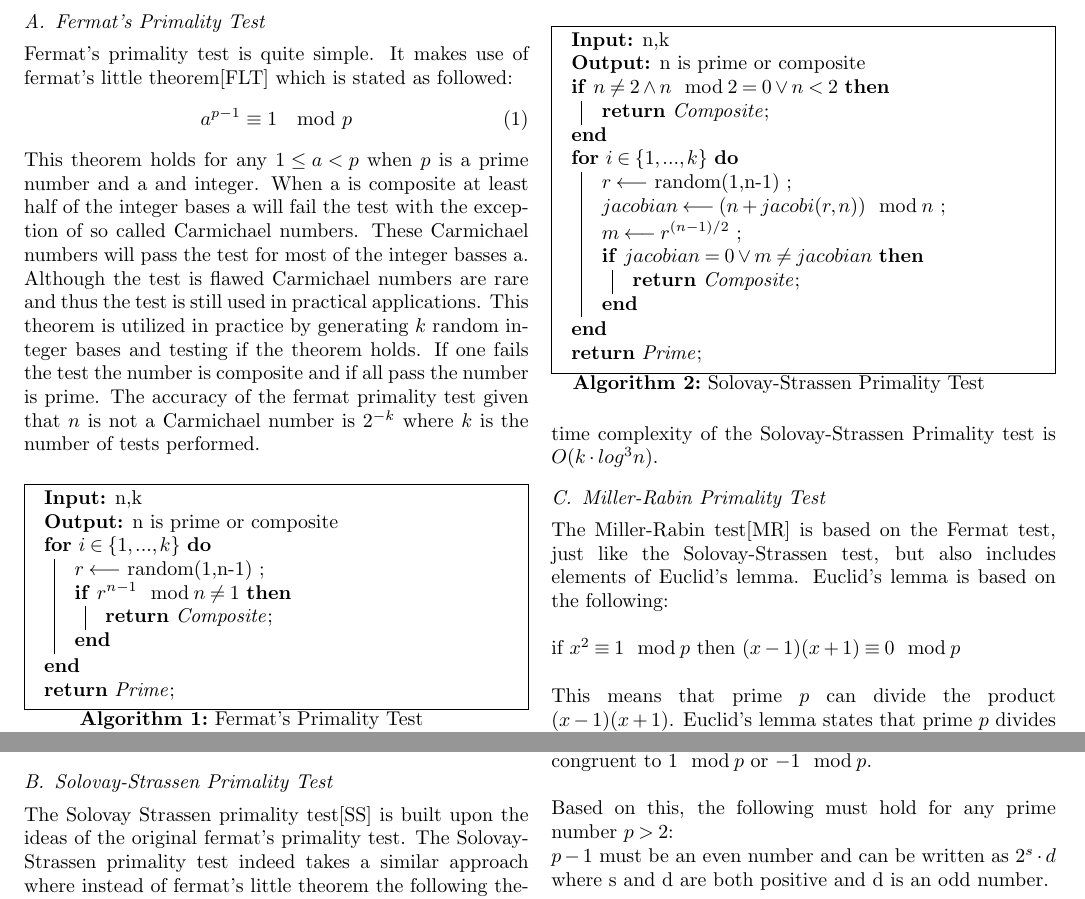
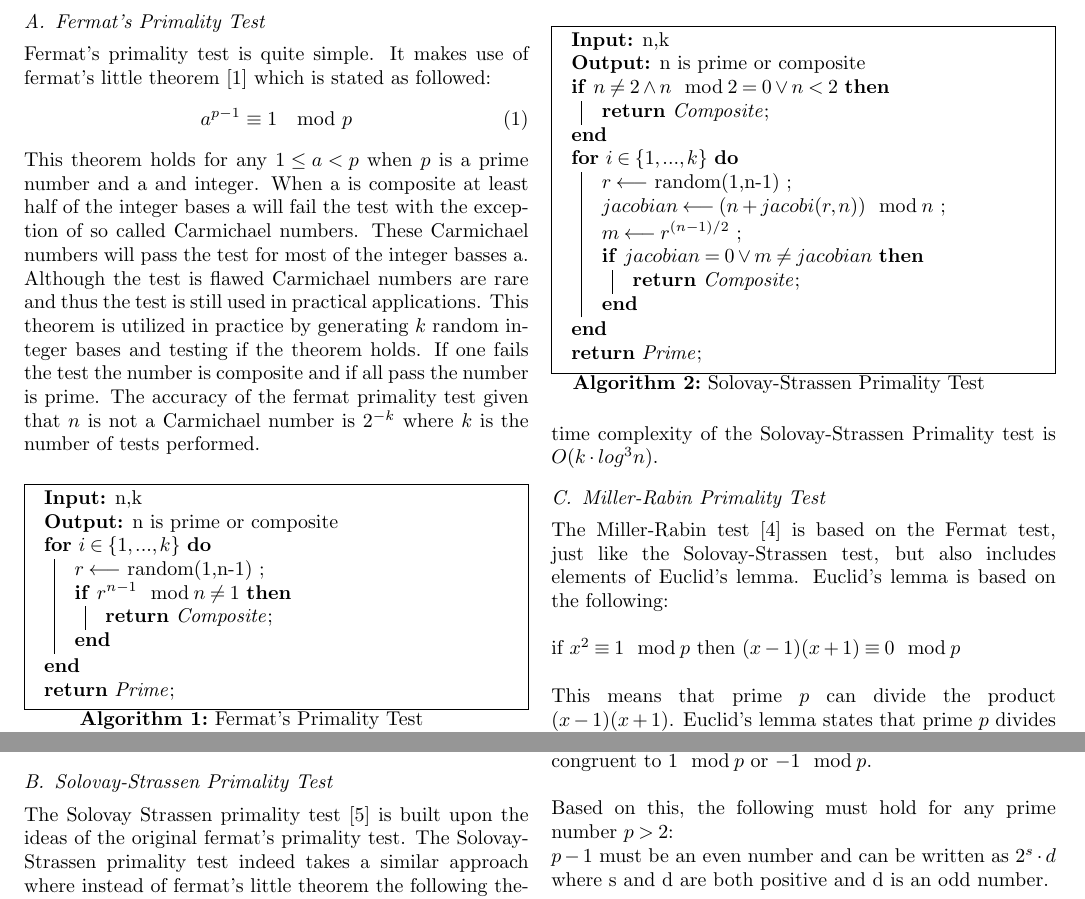
Before and after one commit to samuelaustin/randomized_algorithms_1, a LaTeX paper (latex/report.tex): two parts of page 1 of 8, joined at a grey line, cut so that both start at the same text. Compiled offline with pdfLaTeX.

Commit message:
yehhaaaa

```diff
--- a/latex/report.tex
+++ b/latex/report.tex
@@ -34,7 +34,7 @@ In this paper we compare three one sided Monte Carlo primality testing algorithm
 \end{abstract}
 \section{Introduction}
 \subsection{Fermat's Primality Test}
-Fermat's primality test is quite simple. It makes use of fermat’s little theorem[FLT] which is stated as followed:
+Fermat's primality test is quite simple. It makes use of fermat’s little theorem \cite{FLT} which is stated as followed:
 \begin{equation}
 a^{p-1} \equiv  1 \mod p
 \end{equation}
@@ -54,7 +54,7 @@ This theorem holds for any $1\leq a < p$ when $p$ is a prime number and a and in
  \KwRet{Prime}\;
 \end{algorithm}
 \subsection{Solovay-Strassen Primality Test}
-The Solovay Strassen primality test[SS] is built upon the ideas of the original fermat’s primality test. The Solovay-Strassen primality test indeed takes a similar approach where instead of fermat’s little theorem the following theorem discovered by euler is used:
+The Solovay Strassen primality test \cite{SS} is built upon the ideas of the original fermat’s primality test. The Solovay-Strassen primality test indeed takes a similar approach where instead of fermat’s little theorem the following theorem discovered by euler is used:
 \begin{equation}
 a^{(p-1)/2} \equiv \begin{pmatrix}\frac{a}{b}\end{pmatrix} \mod p
 \end{equation}
@@ -81,7 +81,7 @@ Were (a/b) is called the jacobi symbol. This theorem will always hold for any ba
 \end{algorithm}
 The run time complexity of the Solovay-Strassen Primality test is $O(k \cdot log^3 n)$.
 \subsection{Miller-Rabin Primality Test}
-The Miller-Rabin test[MR] is based on the Fermat test, just like the Solovay-Strassen test, but also includes elements of Euclid’s lemma.  Euclid’s lemma is based on the following:\\\\
+The Miller-Rabin test \cite{MR} is based on the Fermat test, just like the Solovay-Strassen test, but also includes elements of Euclid’s lemma.  Euclid’s lemma is based on the following:\\\\
 if $x^2 \equiv 1 \mod p	$ then $(x-1)(x+1) \equiv 0 \mod p$\\\\
 This means that prime $p$ can divide the product $(x-1)(x+1)$. Euclid’s lemma states that prime $p$ divides one of the factors $(x-1)$ or $(x+1)$. This implies that $x$ is congruent to $1 \mod p$ or $-1 \mod p$.\\\\ Based on this, the following must hold for any prime number $p>2$:\\
 $p-1$ must be an even number and can be written as $2^s\cdot d$ where s and d are both positive and d is an odd number.\\\\
```
Also changed, not shown: latex/report.tex (2 more changed lines).
